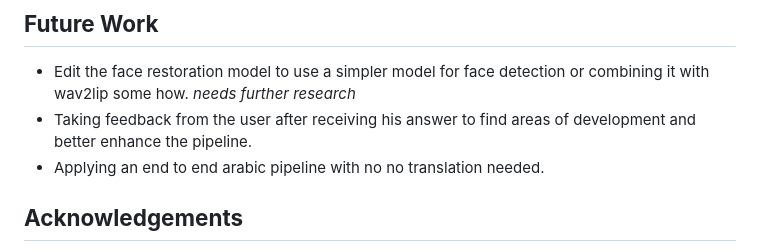
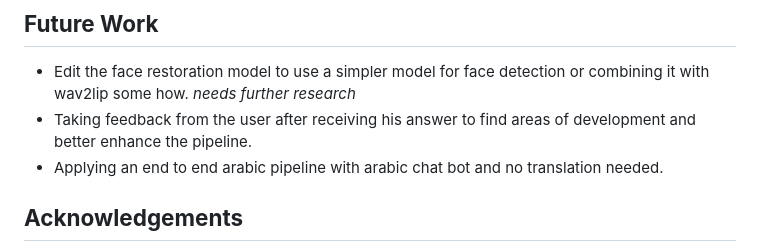
Before and after one commit to Aylore/Arabic-Voice-Interface-for-City-Operation-Center, a Markdown page: README.md, the part around one of its changes. Drawn GitHub-style.

Commit message:
Update README.md
Update README

```diff
--- a/README.md
+++ b/README.md
@@ -284,7 +284,7 @@ If you would like to contribute to this project, Feel Free to make a pull reques
 ## **Future Work**
 * Edit the face restoration model to use a simpler model for face detection or combining it with wav2lip some how.  *needs further research*
 * Taking feedback from the user after receiving his answer to find areas of development and better enhance the pipeline.
-* Applying an end to end arabic pipeline with no no translation needed.
+* Applying an end to end arabic pipeline with arabic chat bot and no translation needed.
 
 
 ## **Acknowledgements**
```
Also changed, not shown: other parts of README.md (+1 -1 lines).
